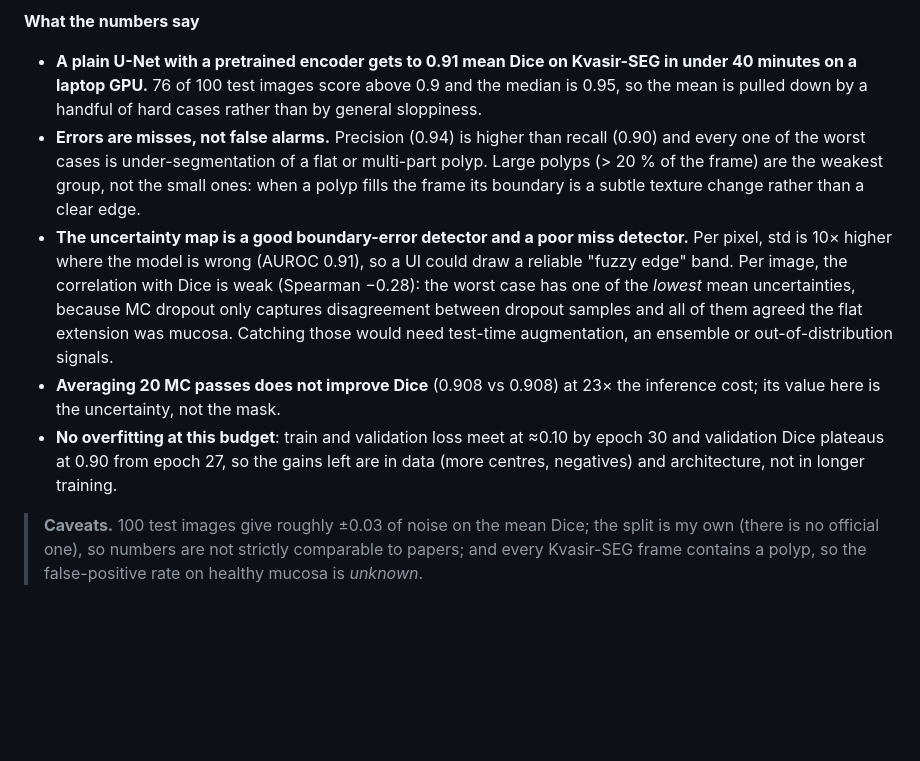
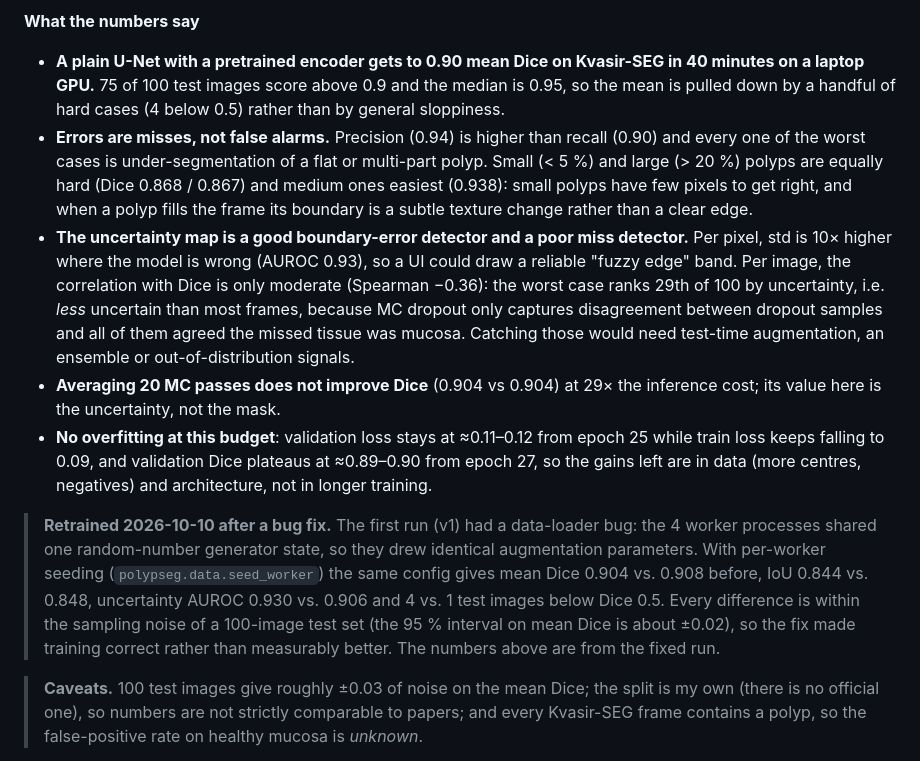
Before and after one commit to haroonkhan02/polyp-segmentation-unet, a Markdown page: README.md, the part around the change printed below. Rendered like a GitHub page; blank space fills up the shorter version.

```diff
--- a/README.md
+++ b/README.md
@@ -62,11 +62,13 @@ Held-out **test split: 100 Kvasir-SEG images** (seed-0 split in [`configs/split.
 
 **What the numbers say**
 
-- **A plain U-Net with a pretrained encoder gets to 0.91 mean Dice on Kvasir-SEG in under 40 minutes on a laptop GPU.** 76 of 100 test images score above 0.9 and the median is 0.95, so the mean is pulled down by a handful of hard cases rather than by general sloppiness.
-- **Errors are misses, not false alarms.** Precision (0.94) is higher than recall (0.90) and every one of the worst cases is under-segmentation of a flat or multi-part polyp. Large polyps (> 20 % of the frame) are the weakest group, not the small ones: when a polyp fills the frame its boundary is a subtle texture change rather than a clear edge.
-- **The uncertainty map is a good boundary-error detector and a poor miss detector.** Per pixel, std is 10× higher where the model is wrong (AUROC 0.91), so a UI could draw a reliable "fuzzy edge" band. Per image, the correlation with Dice is weak (Spearman −0.28): the worst case has one of the *lowest* mean uncertainties, because MC dropout only captures disagreement between dropout samples and all of them agreed the flat extension was mucosa. Catching those would need test-time augmentation, an ensemble or out-of-distribution signals.
-- **Averaging 20 MC passes does not improve Dice** (0.908 vs 0.908) at 23× the inference cost; its value here is the uncertainty, not the mask.
-- **No overfitting at this budget**: train and validation loss meet at ≈0.10 by epoch 30 and validation Dice plateaus at 0.90 from epoch 27, so the gains left are in data (more centres, negatives) and architecture, not in longer training.
+- **A plain U-Net with a pretrained encoder gets to 0.90 mean Dice on Kvasir-SEG in 40 minutes on a laptop GPU.** 75 of 100 test images score above 0.9 and the median is 0.95, so the mean is pulled down by a handful of hard cases (4 below 0.5) rather than by general sloppiness.
+- **Errors are misses, not false alarms.** Precision (0.94) is higher than recall (0.90) and every one of the worst cases is under-segmentation of a flat or multi-part polyp. Small (< 5 %) and large (> 20 %) polyps are equally hard (Dice 0.868 / 0.867) and medium ones easiest (0.938): small polyps have few pixels to get right, and when a polyp fills the frame its boundary is a subtle texture change rather than a clear edge.
+- **The uncertainty map is a good boundary-error detector and a poor miss detector.** Per pixel, std is 10× higher where the model is wrong (AUROC 0.93), so a UI could draw a reliable "fuzzy edge" band. Per image, the correlation with Dice is only moderate (Spearman −0.36): the worst case ranks 29th of 100 by uncertainty, i.e. *less* uncertain than most frames, because MC dropout only captures disagreement between dropout samples and all of them agreed the missed tissue was mucosa. Catching those would need test-time augmentation, an ensemble or out-of-distribution signals.
+- **Averaging 20 MC passes does not improve Dice** (0.904 vs 0.904) at 29× the inference cost; its value here is the uncertainty, not the mask.
+- **No overfitting at this budget**: validation loss stays at ≈0.11–0.12 from epoch 25 while train loss keeps falling to 0.09, and validation Dice plateaus at ≈0.89–0.90 from epoch 27, so the gains left are in data (more centres, negatives) and architecture, not in longer training.
+
+> **Retrained 2026-10-10 after a bug fix.** The first run (v1) had a data-loader bug: the 4 worker processes shared one random-number generator state, so they drew identical augmentation parameters. With per-worker seeding (`polypseg.data.seed_worker`) the same config gives mean Dice 0.904 vs. 0.908 before, IoU 0.844 vs. 0.848, uncertainty AUROC 0.930 vs. 0.906 and 4 vs. 1 test images below Dice 0.5. Every difference is within the sampling noise of a 100-image test set (the 95 % interval on mean Dice is about ±0.02), so the fix made training correct rather than measurably better. The numbers above are from the fixed run.
 
 > **Caveats.** 100 test images give roughly ±0.03 of noise on the mean Dice; the split is my own (there is no official one), so numbers are not strictly comparable to papers; and every Kvasir-SEG frame contains a polyp, so the false-positive rate on healthy mucosa is *unknown*.
 
```
Also changed, not shown: other parts of README.md (+13 -13 lines), MODEL_CARD.md (+8 -8 lines), reports/dice_histogram.png, reports/error_analysis.png, reports/failure_cases.jpg, reports/gallery_test.jpg, reports/training_curves.png, 4 other files.
